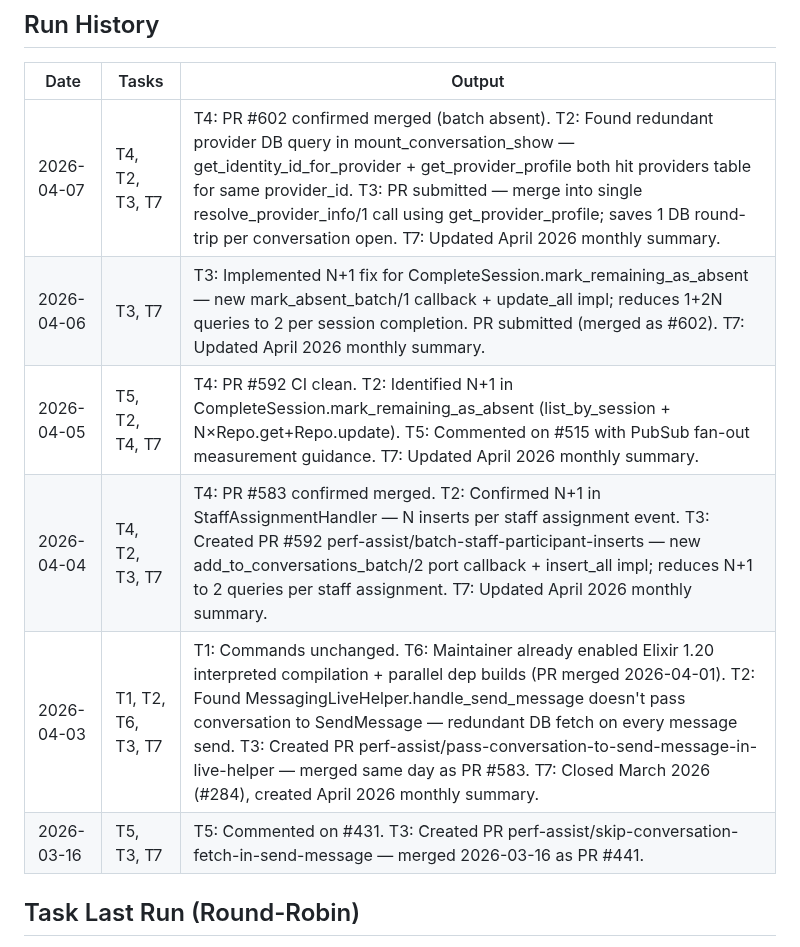
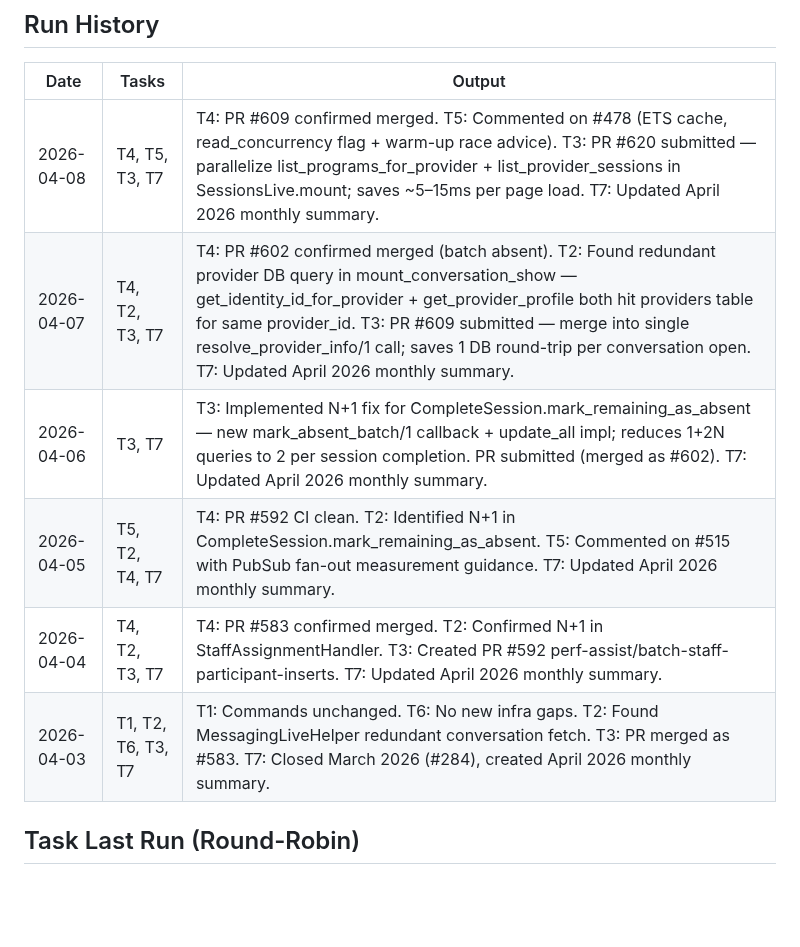
Before and after one commit to MaxPayne89/prime-youth, a Markdown page: state.md, the part around one of its changes. Drawn GitHub-style; blank space fills up the shorter version.

```diff
--- a/state.md
+++ b/state.md
@@ -15,12 +15,12 @@
 ## Run History
 | Date | Tasks | Output |
 |------|-------|--------|
-| 2026-04-07 | T4, T2, T3, T7 | T4: PR #602 confirmed merged (batch absent). T2: Found redundant provider DB query in mount_conversation_show — get_identity_id_for_provider + get_provider_profile both hit providers table for same provider_id. T3: PR submitted — merge into single resolve_provider_info/1 call using get_provider_profile; saves 1 DB round-trip per conversation open. T7: Updated April 2026 monthly summary. |
+| 2026-04-08 | T4, T5, T3, T7 | T4: PR #609 confirmed merged. T5: Commented on #478 (ETS cache, read_concurrency flag + warm-up race advice). T3: PR #620 submitted — parallelize list_programs_for_provider + list_provider_sessions in SessionsLive.mount; saves ~5–15ms per page load. T7: Updated April 2026 monthly summary. |
+| 2026-04-07 | T4, T2, T3, T7 | T4: PR #602 confirmed merged (batch absent). T2: Found redundant provider DB query in mount_conversation_show — get_identity_id_for_provider + get_provider_profile both hit providers table for same provider_id. T3: PR #609 submitted — merge into single resolve_provider_info/1 call; saves 1 DB round-trip per conversation open. T7: Updated April 2026 monthly summary. |
 | 2026-04-06 | T3, T7 | T3: Implemented N+1 fix for CompleteSession.mark_remaining_as_absent — new mark_absent_batch/1 callback + update_all impl; reduces 1+2N queries to 2 per session completion. PR submitted (merged as #602). T7: Updated April 2026 monthly summary. |
-| 2026-04-05 | T5, T2, T4, T7 | T4: PR #592 CI clean. T2: Identified N+1 in CompleteSession.mark_remaining_as_absent (list_by_session + N×Repo.get+Repo.update). T5: Commented on #515 with PubSub fan-out measurement guidance. T7: Updated April 2026 monthly summary. |
-| 2026-04-04 | T4, T2, T3, T7 | T4: PR #583 confirmed merged. T2: Confirmed N+1 in StaffAssignmentHandler — N inserts per staff assignment event. T3: Created PR #592 perf-assist/batch-staff-participant-inserts — new add_to_conversations_batch/2 port callback + insert_all impl; reduces N+1 to 2 queries per staff assignment. T7: Updated April 2026 monthly summary. |
-| 2026-04-03 | T1, T2, T6, T3, T7 | T1: Commands unchanged. T6: Maintainer already enabled Elixir 1.20 interpreted compilation + parallel dep builds (PR merged 2026-04-01). T2: Found MessagingLiveHelper.handle_send_message doesn't pass conversation to SendMessage — redundant DB fetch on every message send. T3: Created PR perf-assist/pass-conversation-to-send-message-in-live-helper — merged same day as PR #583. T7: Closed March 2026 (#284), created April 2026 monthly summary. |
-| 2026-03-16 | T5, T3, T7 | T5: Commented on #431. T3: Created PR perf-assist/skip-conversation-fetch-in-send-message — merged 2026-03-16 as PR #441. |
+| 2026-04-05 | T5, T2, T4, T7 | T4: PR #592 CI clean. T2: Identified N+1 in CompleteSession.mark_remaining_as_absent. T5: Commented on #515 with PubSub fan-out measurement guidance. T7: Updated April 2026 monthly summary. |
+| 2026-04-04 | T4, T2, T3, T7 | T4: PR #583 confirmed merged. T2: Confirmed N+1 in StaffAssignmentHandler. T3: Created PR #592 perf-assist/batch-staff-participant-inserts. T7: Updated April 2026 monthly summary. |
+| 2026-04-03 | T1, T2, T6, T3, T7 | T1: Commands unchanged. T6: No new infra gaps. T2: Found MessagingLiveHelper redundant conversation fetch. T3: PR merged as #583. T7: Closed March 2026 (#284), created April 2026 monthly summary. |
 
 ## Task Last Run (Round-Robin)
 - T1 (Discover commands): 2026-04-03
```
Also changed, not shown: other parts of state.md (+18 -18 lines).
